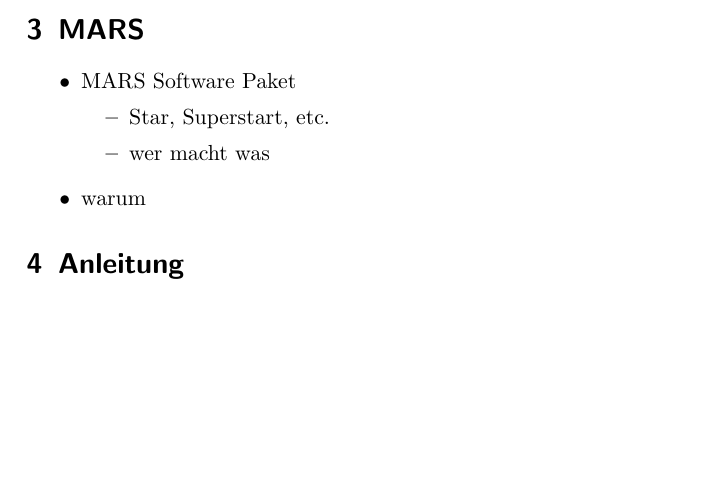
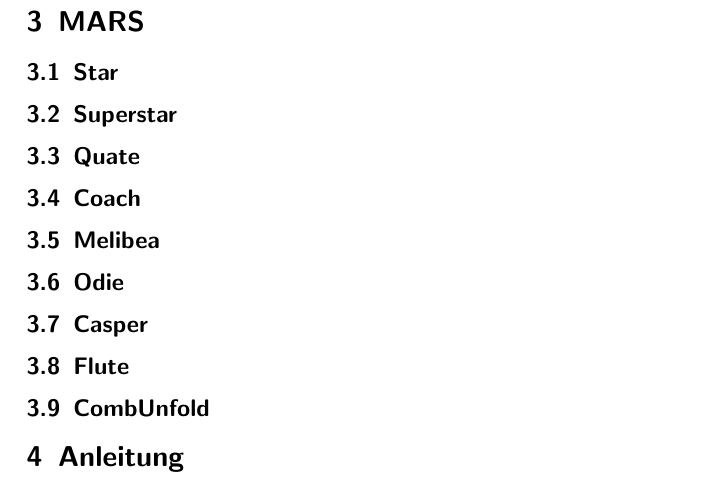
Before and after one commit to nbiederbeck/masterpraktikum, a LaTeX document (06-20181114-Lehrstuhlversuch/anleitung/anleitung.tex, which reads 06-20181114-Lehrstuhlversuch/anleitung/content/datenanalyse.tex): part of the page before the commit and part of page 2 of 2 after it, cut so that both start at the same text, the shorter picture padded with empty space. Compiled offline with pdfLaTeX.

Commit message:
Add subsections.

```diff
--- a/06-20181114-Lehrstuhlversuch/anleitung/content/datenanalyse.tex
+++ b/06-20181114-Lehrstuhlversuch/anleitung/content/datenanalyse.tex
@@ -1,11 +1,29 @@
 \section{MARS}%
 \label{sec:mars}
 
-\begin{itemize}
-  \item MARS Software Paket
-    \begin{itemize}
-      \item Star, Superstart, etc.
-      \item wer macht was
-    \end{itemize}
-  \item warum
-\end{itemize}
+\subsection{Star}%
+\label{sub:star}
+
+\subsection{Superstar}%
+\label{sub:superstar}
+
+\subsection{Quate}%
+\label{sub:quate}
+
+\subsection{Coach}%
+\label{sub:coach}
+
+\subsection{Melibea}%
+\label{sub:melibea}
+
+\subsection{Odie}%
+\label{sub:odie}
+
+\subsection{Casper}%
+\label{sub:casper}
+
+\subsection{Flute}%
+\label{sub:flute}
+
+\subsection{CombUnfold}%
+\label{sub:combunfold}
```
Also changed, not shown: 06-20181114-Lehrstuhlversuch/anleitung/content/magic.tex (line endings or trailing spaces).
